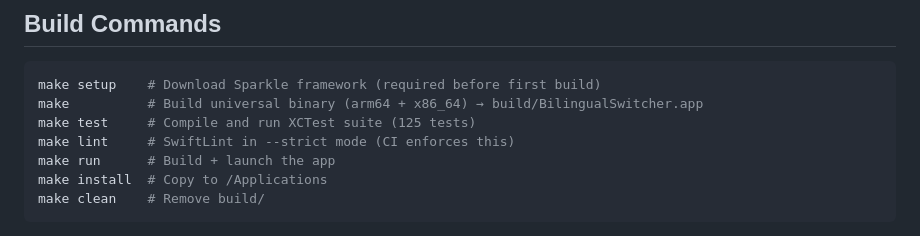
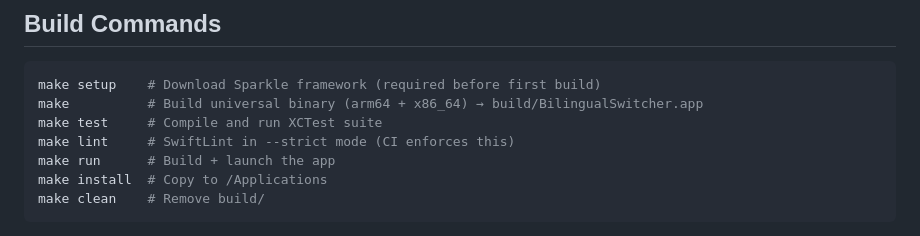
Before and after one commit to komandakycto/bilingual-switcher, a Markdown page: CLAUDE.md, the part around the change. Drawn GitHub-style.

Commit message:
Drop the test count from CLAUDE.md
The number went stale the moment a test was added, and nothing reads it —
`make test` prints the real count on every run.

Co-Authored-By: Claude Opus 5 (1M context) <noreply@anthropic.com>
Claude-Session: https://claude.ai/code/session_01NT1Hqgjsc6bMu4R8jUoUJk

````diff
--- a/CLAUDE.md
+++ b/CLAUDE.md
@@ -11,7 +11,7 @@ macOS menu bar app that converts selected text between any two installed keyboar
 ```bash
 make setup    # Download Sparkle framework (required before first build)
 make          # Build universal binary (arm64 + x86_64) → build/BilingualSwitcher.app
-make test     # Compile and run XCTest suite (125 tests)
+make test     # Compile and run XCTest suite
 make lint     # SwiftLint in --strict mode (CI enforces this)
 make run      # Build + launch the app
 make install  # Copy to /Applications
````
